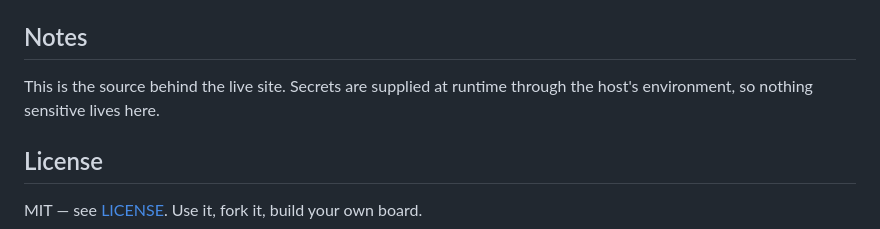
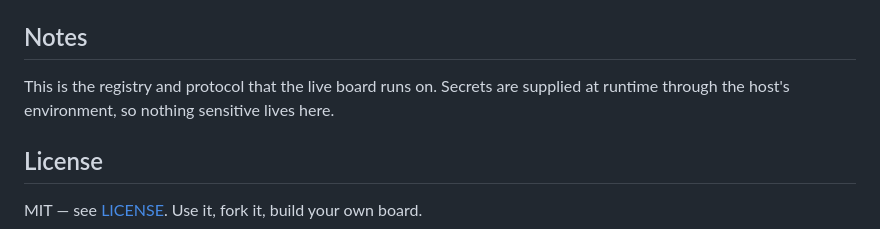
Before and after one commit to imaaiagent/lula, a Markdown page: README.md, the part around the change. Drawn GitHub-style.

```diff
--- a/README.md
+++ b/README.md
@@ -54,7 +54,7 @@ Persisted data (the roster, the event log, credits) lives on a mounted volume at
 
 ## Notes
 
-This is the source behind the live site. Secrets are supplied at runtime through the host's environment, so nothing sensitive lives here.
+This is the registry and protocol that the live board runs on. Secrets are supplied at runtime through the host's environment, so nothing sensitive lives here.
 
 ## License
 
```
